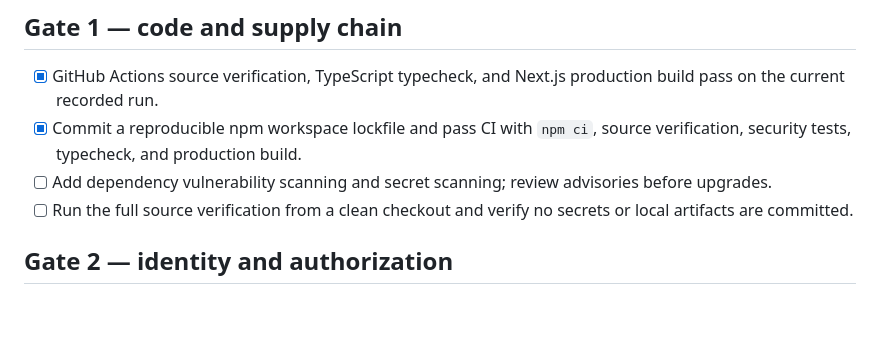
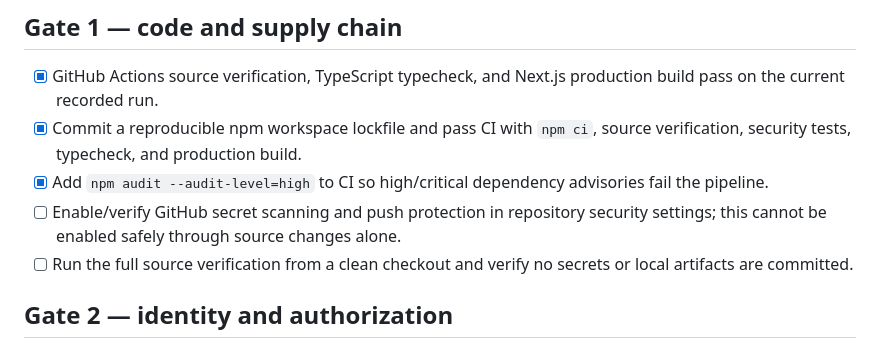
Before and after one commit to danesjanes096-code/yourtaste-marketplace-1, a Markdown page: docs/PRIVATE_PILOT_RELEASE_GATES.md, the part around the change. GitHub-like rendering; blank space fills up the shorter version.

Commit message:
docs: track dependency and secret scanning gates

```diff
--- a/docs/PRIVATE_PILOT_RELEASE_GATES.md
+++ b/docs/PRIVATE_PILOT_RELEASE_GATES.md
@@ -15,7 +15,8 @@ This checklist is the release control for the current private-pilot approach. A
 
 - [x] GitHub Actions source verification, TypeScript typecheck, and Next.js production build pass on the current recorded run.
 - [x] Commit a reproducible npm workspace lockfile and pass CI with `npm ci`, source verification, security tests, typecheck, and production build.
-- [ ] Add dependency vulnerability scanning and secret scanning; review advisories before upgrades.
+- [x] Add `npm audit --audit-level=high` to CI so high/critical dependency advisories fail the pipeline.
+- [ ] Enable/verify GitHub secret scanning and push protection in repository security settings; this cannot be enabled safely through source changes alone.
 - [ ] Run the full source verification from a clean checkout and verify no secrets or local artifacts are committed.
 
 ## Gate 2 — identity and authorization
```
